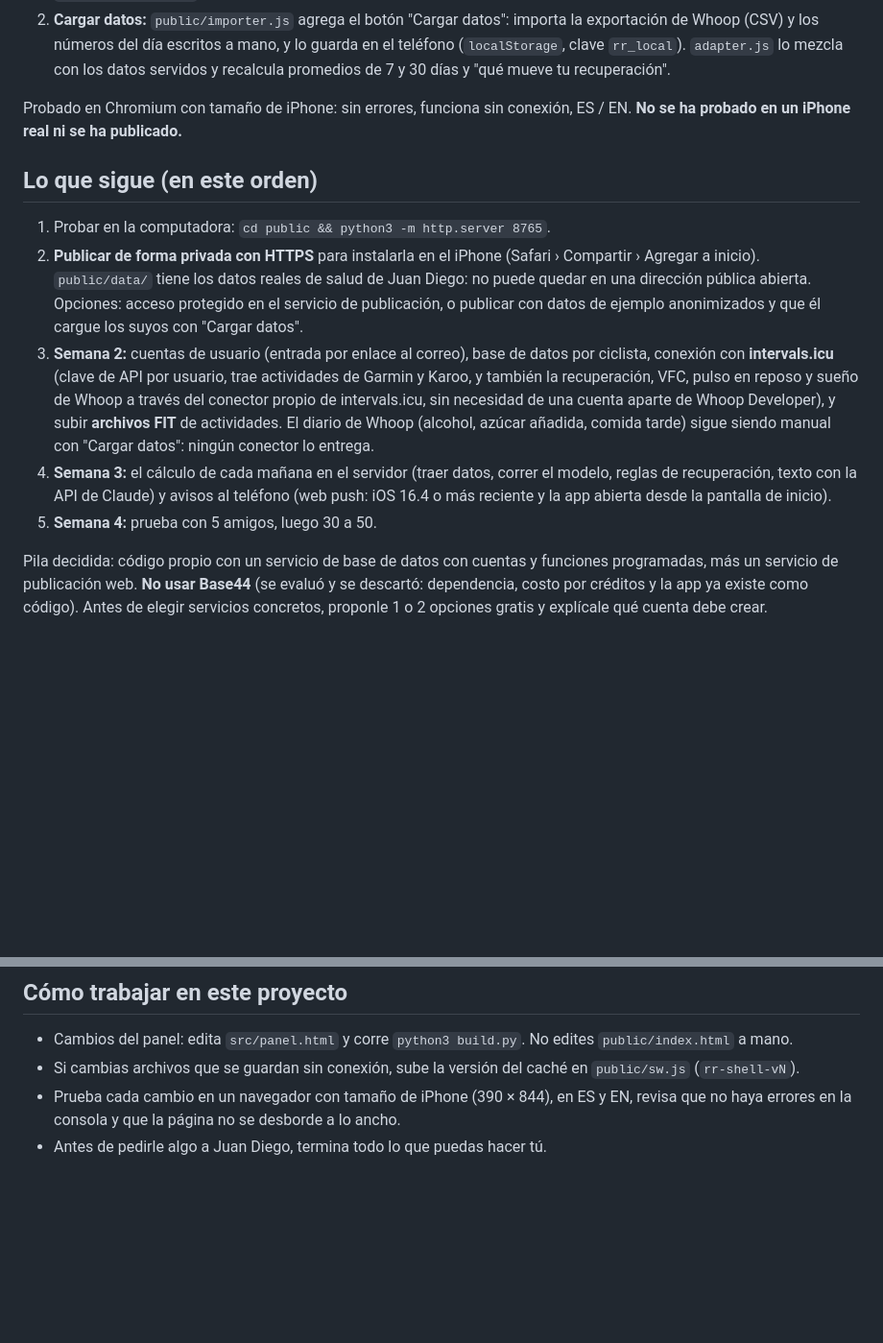
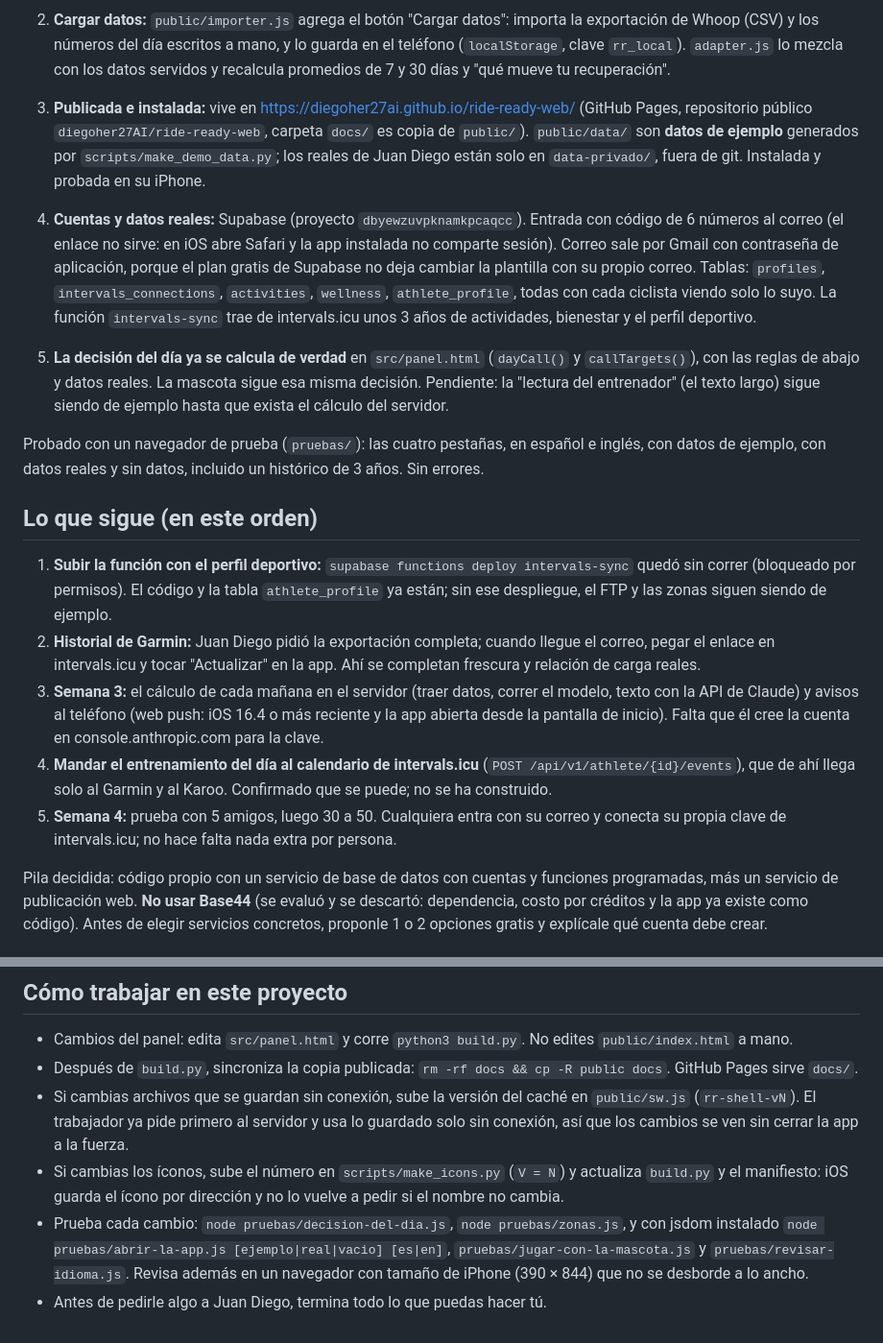
Before and after one commit to diegoher27AI/ride-ready-web, a Markdown page: CLAUDE.md, 2 parts joined by grey strips. Shown at 96% size. Rendered like a GitHub page; blank space fills up the shorter version.

Commit message:
Actualiza las notas del proyecto con lo hecho y lo que falta

```diff
--- a/CLAUDE.md
+++ b/CLAUDE.md
@@ -27,15 +27,19 @@ Hecho:
 1. **Semana 1:** `build.py` arma `public/index.html` a partir de `src/panel.html` con manifiesto, íconos, metadatos de iOS y un trabajador en segundo plano (`public/sw.js`) para abrir sin conexión. `public/adapter.js` reemplaza el entorno de Claude (`window.dash`: `data`, `onData`, `params`, `setParams`, `refresh`, `loader`, `setLink`) leyendo `public/data/*.json`.
 2. **Cargar datos:** `public/importer.js` agrega el botón "Cargar datos": importa la exportación de Whoop (CSV) y los números del día escritos a mano, y lo guarda en el teléfono (`localStorage`, clave `rr_local`). `adapter.js` lo mezcla con los datos servidos y recalcula promedios de 7 y 30 días y "qué mueve tu recuperación".
 
-Probado en Chromium con tamaño de iPhone: sin errores, funciona sin conexión, ES / EN. **No se ha probado en un iPhone real ni se ha publicado.**
+3. **Publicada e instalada:** vive en <https://diegoher27ai.github.io/ride-ready-web/> (GitHub Pages, repositorio público `diegoher27AI/ride-ready-web`, carpeta `docs/` es copia de `public/`). `public/data/` son **datos de ejemplo** generados por `scripts/make_demo_data.py`; los reales de Juan Diego están solo en `data-privado/`, fuera de git. Instalada y probada en su iPhone.
+4. **Cuentas y datos reales:** Supabase (proyecto `dbyewzuvpknamkpcaqcc`). Entrada con código de 6 números al correo (el enlace no sirve: en iOS abre Safari y la app instalada no comparte sesión). Correo sale por Gmail con contraseña de aplicación, porque el plan gratis de Supabase no deja cambiar la plantilla con su propio correo. Tablas: `profiles`, `intervals_connections`, `activities`, `wellness`, `athlete_profile`, todas con cada ciclista viendo solo lo suyo. La función `intervals-sync` trae de intervals.icu unos 3 años de actividades, bienestar y el perfil deportivo.
+5. **La decisión del día ya se calcula de verdad** en `src/panel.html` (`dayCall()` y `callTargets()`), con las reglas de abajo y datos reales. La mascota sigue esa misma decisión. Pendiente: la "lectura del entrenador" (el texto largo) sigue siendo de ejemplo hasta que exista el cálculo del servidor.
+
+Probado con un navegador de prueba (`pruebas/`): las cuatro pestañas, en español e inglés, con datos de ejemplo, con datos reales y sin datos, incluido un histórico de 3 años. Sin errores.
 
 ## Lo que sigue (en este orden)
 
-1. Probar en la computadora: `cd public && python3 -m http.server 8765`.
-2. **Publicar de forma privada con HTTPS** para instalarla en el iPhone (Safari › Compartir › Agregar a inicio). `public/data/` tiene los datos reales de salud de Juan Diego: no puede quedar en una dirección pública abierta. Opciones: acceso protegido en el servicio de publicación, o publicar con datos de ejemplo anonimizados y que él cargue los suyos con "Cargar datos".
-3. **Semana 2:** cuentas de usuario (entrada por enlace al correo), base de datos por ciclista, conexión con **intervals.icu** (clave de API por usuario, trae actividades de Garmin y Karoo, y también la recuperación, VFC, pulso en reposo y sueño de Whoop a través del conector propio de intervals.icu, sin necesidad de una cuenta aparte de Whoop Developer), y subir **archivos FIT** de actividades. El diario de Whoop (alcohol, azúcar añadida, comida tarde) sigue siendo manual con "Cargar datos": ningún conector lo entrega.
-4. **Semana 3:** el cálculo de cada mañana en el servidor (traer datos, correr el modelo, reglas de recuperación, texto con la API de Claude) y avisos al teléfono (web push: iOS 16.4 o más reciente y la app abierta desde la pantalla de inicio).
-5. **Semana 4:** prueba con 5 amigos, luego 30 a 50.
+1. **Subir la función con el perfil deportivo:** `supabase functions deploy intervals-sync` quedó sin correr (bloqueado por permisos). El código y la tabla `athlete_profile` ya están; sin ese despliegue, el FTP y las zonas siguen siendo de ejemplo.
+2. **Historial de Garmin:** Juan Diego pidió la exportación completa; cuando llegue el correo, pegar el enlace en intervals.icu y tocar "Actualizar" en la app. Ahí se completan frescura y relación de carga reales.
+3. **Semana 3:** el cálculo de cada mañana en el servidor (traer datos, correr el modelo, texto con la API de Claude) y avisos al teléfono (web push: iOS 16.4 o más reciente y la app abierta desde la pantalla de inicio). Falta que él cree la cuenta en console.anthropic.com para la clave.
+4. **Mandar el entrenamiento del día al calendario de intervals.icu** (`POST /api/v1/athlete/{id}/events`), que de ahí llega solo al Garmin y al Karoo. Confirmado que se puede; no se ha construido.
+5. **Semana 4:** prueba con 5 amigos, luego 30 a 50. Cualquiera entra con su correo y conecta su propia clave de intervals.icu; no hace falta nada extra por persona.
 
 Pila decidida: código propio con un servicio de base de datos con cuentas y funciones programadas, más un servicio de publicación web. **No usar Base44** (se evaluó y se descartó: dependencia, costo por créditos y la app ya existe como código). Antes de elegir servicios concretos, proponle 1 o 2 opciones gratis y explícale qué cuenta debe crear.
 
@@ -58,6 +62,8 @@ Pila decidida: código propio con un servicio de base de datos con cuentas y fun
 ## Cómo trabajar en este proyecto
 
 - Cambios del panel: edita `src/panel.html` y corre `python3 build.py`. No edites `public/index.html` a mano.
-- Si cambias archivos que se guardan sin conexión, sube la versión del caché en `public/sw.js` (`rr-shell-vN`).
-- Prueba cada cambio en un navegador con tamaño de iPhone (390 × 844), en ES y EN, revisa que no haya errores en la consola y que la página no se desborde a lo ancho.
+- Después de `build.py`, sincroniza la copia publicada: `rm -rf docs && cp -R public docs`. GitHub Pages sirve `docs/`.
+- Si cambias archivos que se guardan sin conexión, sube la versión del caché en `public/sw.js` (`rr-shell-vN`). El trabajador ya pide primero al servidor y usa lo guardado solo sin conexión, así que los cambios se ven sin cerrar la app a la fuerza.
+- Si cambias los íconos, sube el número en `scripts/make_icons.py` (`V = N`) y actualiza `build.py` y el manifiesto: iOS guarda el ícono por dirección y no lo vuelve a pedir si el nombre no cambia.
+- Prueba cada cambio: `node pruebas/decision-del-dia.js`, `node pruebas/zonas.js`, y con jsdom instalado `node pruebas/abrir-la-app.js [ejemplo|real|vacio] [es|en]`, `pruebas/jugar-con-la-mascota.js` y `pruebas/revisar-idioma.js`. Revisa además en un navegador con tamaño de iPhone (390 × 844) que no se desborde a lo ancho.
 - Antes de pedirle algo a Juan Diego, termina todo lo que puedas hacer tú.
```
